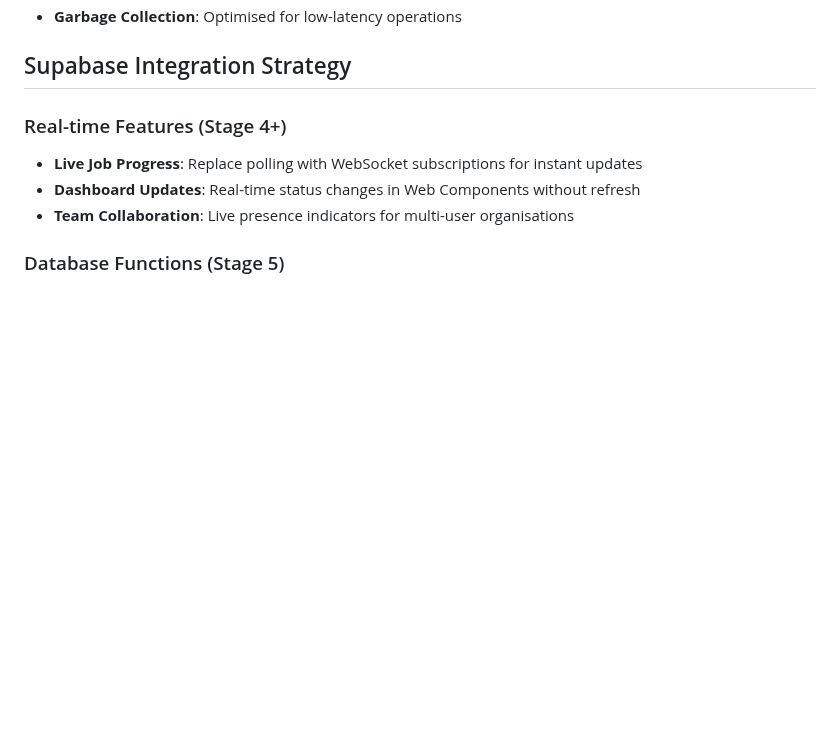
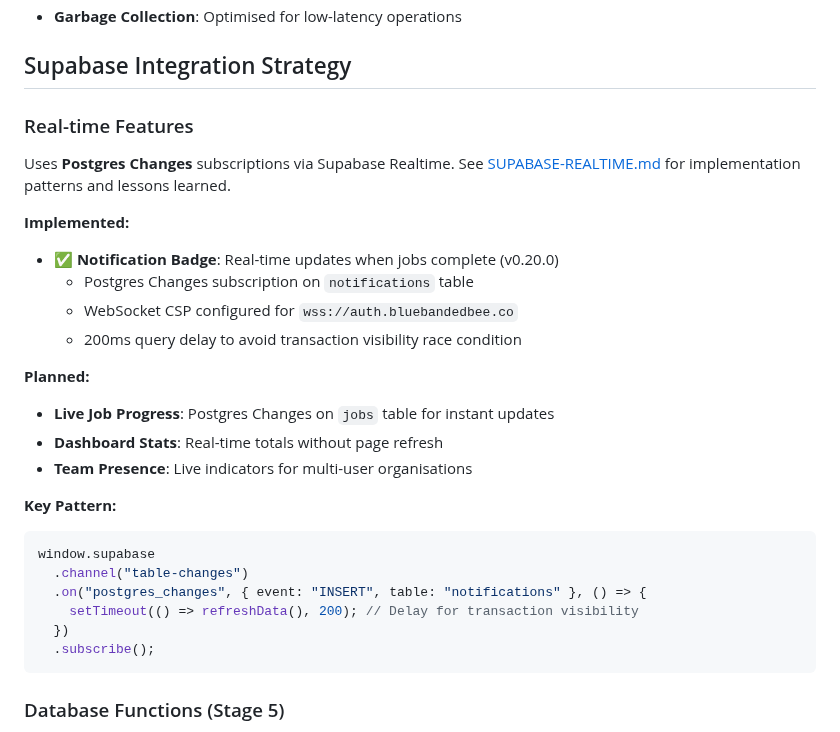
Before and after one commit to Harvey-AU/blue-banded-bee, a Markdown page: docs/architecture/ARCHITECTURE.md, the part around the change. GitHub-like rendering; blank space fills up the shorter version.

Commit message:
Add realtime section to architecture doc

````diff
--- a/docs/architecture/ARCHITECTURE.md
+++ b/docs/architecture/ARCHITECTURE.md
@@ -462,13 +462,35 @@ performance, cost, and accessibility.
 
 ## Supabase Integration Strategy
 
-### Real-time Features (Stage 4+)
+### Real-time Features
 
-- **Live Job Progress**: Replace polling with WebSocket subscriptions for
-  instant updates
-- **Dashboard Updates**: Real-time status changes in Web Components without
-  refresh
-- **Team Collaboration**: Live presence indicators for multi-user organisations
+Uses **Postgres Changes** subscriptions via Supabase Realtime. See
+[SUPABASE-REALTIME.md](../development/SUPABASE-REALTIME.md) for implementation
+patterns and lessons learned.
+
+**Implemented:**
+
+- ✅ **Notification Badge**: Real-time updates when jobs complete (v0.20.0)
+  - Postgres Changes subscription on `notifications` table
+  - WebSocket CSP configured for `wss://auth.bluebandedbee.co`
+  - 200ms query delay to avoid transaction visibility race condition
+
+**Planned:**
+
+- **Live Job Progress**: Postgres Changes on `jobs` table for instant updates
+- **Dashboard Stats**: Real-time totals without page refresh
+- **Team Presence**: Live indicators for multi-user organisations
+
+**Key Pattern:**
+
+```javascript
+window.supabase
+  .channel("table-changes")
+  .on("postgres_changes", { event: "INSERT", table: "notifications" }, () => {
+    setTimeout(() => refreshData(), 200); // Delay for transaction visibility
+  })
+  .subscribe();
+```
 
 ### Database Functions (Stage 5)
 
````
